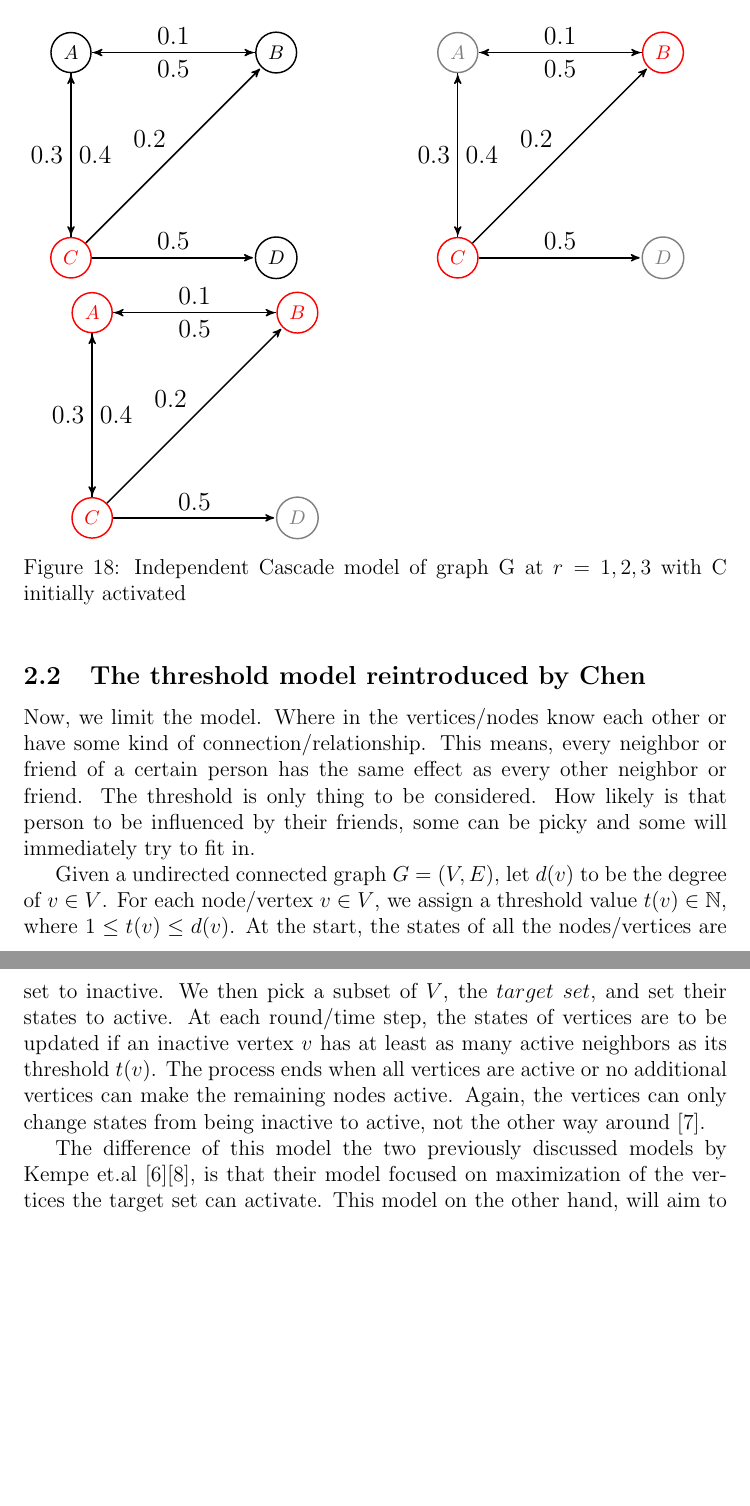
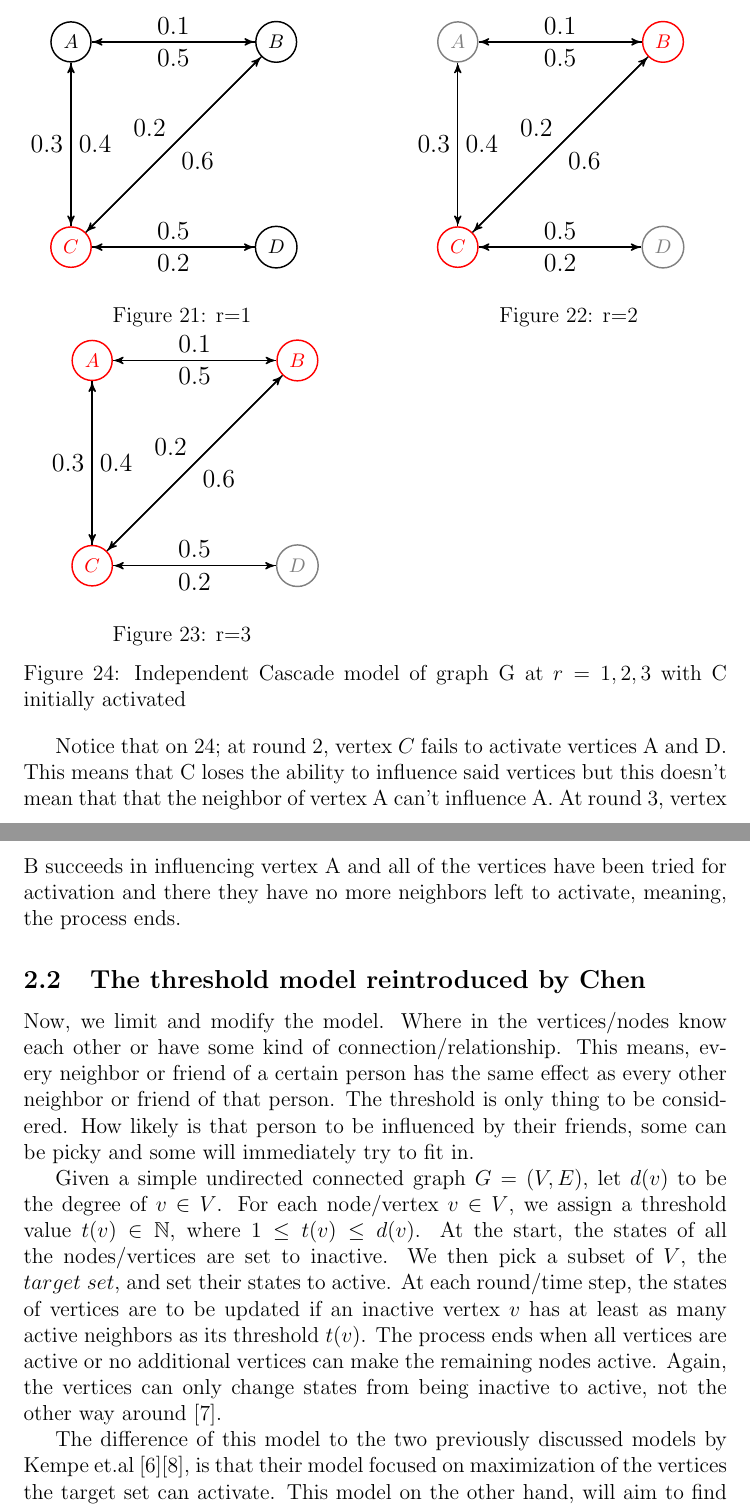
Before and after one commit to 190thesis/TeX-Files, a LaTeX document (main-sigconf.tex, which reads body-sigconf.tex): two parts of pages 16 and 17 of 29 before the commit and two parts of pages 16 and 17 of 30 after it, joined at a grey line, cut so that both start at the same text, the shorter picture padded with empty space. Compiled offline with pdfLaTeX.

Commit message:
Added description of figure

```diff
--- a/body-sigconf.tex
+++ b/body-sigconf.tex
@@ -690,13 +692,15 @@ Given a directed simple graph $G(V,E)$,we assign a probability $P_{u,v}$, this d
     (A) edge node {$0.1$} (B)
     	edge node {$0.4$} (C)
     (B) edge node {$0.5$} (A)
+    	edge node {$0.6$} (C)
     (C) edge node {$0.3$} (A)
     	edge node {$0.2$} (B)
     	edge node {$0.5$} (D)
-    (D)
+    (D) edge node {$0.2$} (C)
 
     ;
 \end{tikzpicture}
+\caption{r=1}
 	\end{minipage}
 	\begin{minipage}{0.45\textwidth}
 		\begin{tikzpicture}[->,>=stealth',shorten >=1pt,auto,node distance=4cm,
@@ -711,12 +715,14 @@ Given a directed simple graph $G(V,E)$,we assign a probability $P_{u,v}$, this d
     (A) edge node {$0.1$} (B)
     	edge node {$0.4$} (C)
     (B) edge node {$0.5$} (A)
+    	edge node {$0.6$} (C)
     (C) edge node {$0.3$} (A)
     	edge node {$0.2$} (B)
     	edge node {$0.5$} (D)
-    (D)
+    (D) edge node {$0.2$} (C)
     ;
 \end{tikzpicture}
+\caption{r=2}
 	\end{minipage}
 	\begin{minipage}{0.45\textwidth}
 		\centering
@@ -732,21 +738,25 @@ Given a directed simple graph $G(V,E)$,we assign a probability $P_{u,v}$, this d
     (A) edge node {$0.1$} (B)
     	edge node {$0.4$} (C)
     (B) edge node {$0.5$} (A)
+    	edge node {$0.6$} (C)
     (C) edge node {$0.3$} (A)
     	edge node {$0.2$} (B)
     	edge node {$0.5$} (D)
-    (D)
+    (D) edge node {$0.2$} (C)
     ;
 \end{tikzpicture}
+\caption{r=3}
 	\end{minipage}
 \caption{Independent Cascade model of graph G at $r=1,2,3$ with C initially activated}
 \label{Independentfig1}
 \end{figure}
+
+Notice that on \ref{Independentfig1}; at round 2, vertex $C$ fails to activate vertices A and D. This means that C loses the ability to influence said vertices but this doesn't mean that that the neighbor of vertex A can't influence A. At round 3, vertex B succeeds in influencing vertex A and all of the vertices have been tried for activation and there they have no more neighbors left to activate, meaning, the process ends.
 \subsection{The threshold model reintroduced by Chen}
 
-Now, we limit the model. Where in the vertices/nodes know each other or have some kind of connection/relationship. This means, every neighbor or friend of a certain person has the same effect as every other neighbor or friend. The threshold is only thing to be considered. How likely is that person to be influenced by their friends, some can be picky and some will immediately try to fit in.
+Now, we limit and modify the model. Where in the vertices/nodes know each other or have some kind of connection/relationship. This means, every neighbor or friend of a certain person has the same effect as every other neighbor or friend of that person. The threshold is only thing to be considered. How likely is that person to be influenced by their friends, some can be picky and some will immediately try to fit in.
 
-Given a undirected connected graph $G=(V,E)$, let $d(v)$ to be the degree of $v \in V$. For each node/vertex $v \in V$, we assign a threshold value $t(v) \in \mathbb{N}$, where $1 \leq t(v) \leq d(v)$. At the start, the states of all the nodes/vertices are set to inactive. We then pick a subset of $V$, the $target\; set$, and set their states to active. At each round/time step, the states of vertices are to be updated if an inactive vertex $v$ has at least as many active neighbors as its threshold $t(v)$. The process ends when all vertices are active or no additional vertices can make the remaining nodes active. Again, the vertices can only change states from being inactive to active, not the other way around \cite{chen}.
+Given a simple undirected connected graph $G=(V,E)$, let $d(v)$ to be the degree of $v \in V$. For each node/vertex $v \in V$, we assign a threshold value $t(v) \in \mathbb{N}$, where $1 \leq t(v) \leq d(v)$. At the start, the states of all the nodes/vertices are set to inactive. We then pick a subset of $V$, the $target\; set$, and set their states to active. At each round/time step, the states of vertices are to be updated if an inactive vertex $v$ has at least as many active neighbors as its threshold $t(v)$. The process ends when all vertices are active or no additional vertices can make the remaining nodes active. Again, the vertices can only change states from being inactive to active, not the other way around \cite{chen}.
 
-The difference of this model the two previously discussed models by Kempe et.al \cite{Kempe}\cite{Shakarian:2012:LSN:2456719.2457081}, is that their model focused on maximization of the vertices the target set can activate. This model on the other hand, will aim to find a target set that activates all or a fixed fraction of vertices. The previous two models were based of probabilistic thresholds where all thresholds were drawn randomly from a given distribution. \cite{Kempe}\cite{chen}
+The difference of this model to the two previously discussed models by Kempe et.al \cite{Kempe}\cite{Shakarian:2012:LSN:2456719.2457081}, is that their model focused on maximization of the vertices the target set can activate. This model on the other hand, will aim to find a target set that activates all or a fixed fraction of vertices. The previous two models were based of probabilistic thresholds where all thresholds were drawn randomly from a given distribution. \cite{Kempe}\cite{chen}
 
--- a/main-sigconf.tex
+++ b/main-sigconf.tex
@@ -5,6 +5,7 @@
 \usepackage{tikz}
 \usepackage{algpseudocode}
 \usepackage[all]{xy}
+\usepackage{float}
 
 \usepackage[english]{babel}
 \tikzset{every loop/.style={}}
```
Also changed, not shown: body-sigconf.tex (18 more changed lines).
